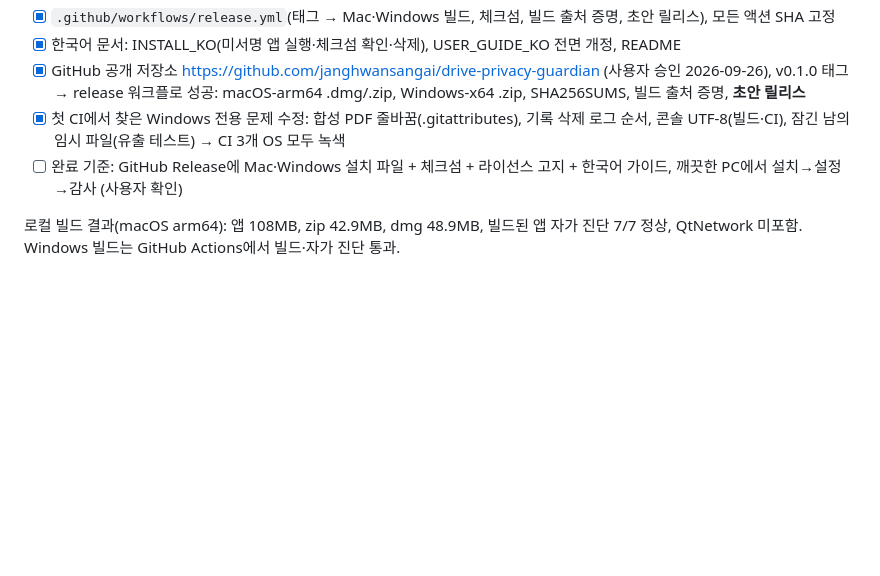
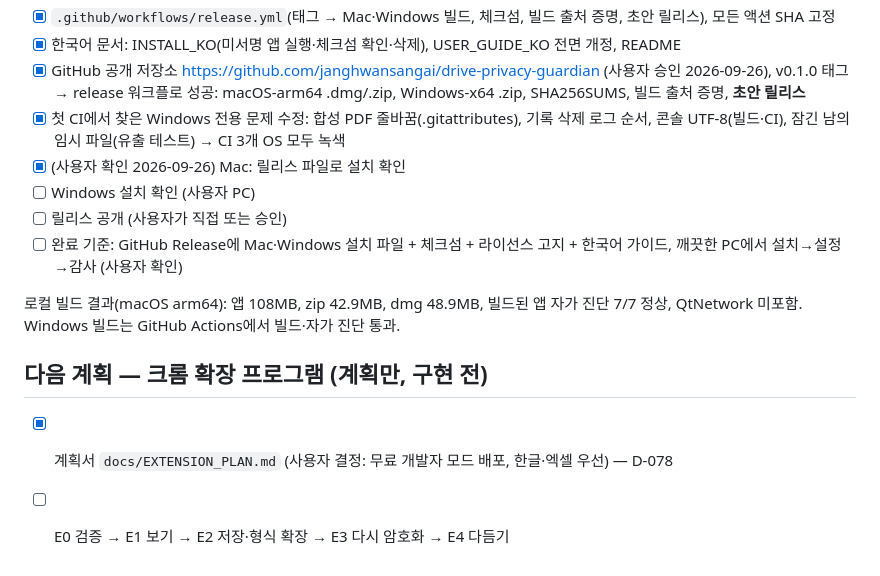
Before and after one commit to janghwansangai/drive-privacy-guardian, a Markdown page: STATUS.md, the part around the change. Rendered like a GitHub page; blank space fills up the shorter version.

```diff
--- a/STATUS.md
+++ b/STATUS.md
@@ -199,6 +199,13 @@ uv run dpg logout
 - [x] 한국어 문서: INSTALL_KO(미서명 앱 실행·체크섬 확인·삭제), USER_GUIDE_KO 전면 개정, README
 - [x] GitHub 공개 저장소 https://github.com/janghwansangai/drive-privacy-guardian (사용자 승인 2026-09-26), v0.1.0 태그 → release 워크플로 성공: macOS-arm64 .dmg/.zip, Windows-x64 .zip, SHA256SUMS, 빌드 출처 증명, **초안 릴리스**
 - [x] 첫 CI에서 찾은 Windows 전용 문제 수정: 합성 PDF 줄바꿈(.gitattributes), 기록 삭제 로그 순서, 콘솔 UTF-8(빌드·CI), 잠긴 남의 임시 파일(유출 테스트) → CI 3개 OS 모두 녹색
+- [x] (사용자 확인 2026-09-26) Mac: 릴리스 파일로 설치 확인
+- [ ] Windows 설치 확인 (사용자 PC)
+- [ ] 릴리스 공개 (사용자가 직접 또는 승인)
 - [ ] 완료 기준: GitHub Release에 Mac·Windows 설치 파일 + 체크섬 + 라이선스 고지 + 한국어 가이드, 깨끗한 PC에서 설치→설정→감사 (사용자 확인)
 
 로컬 빌드 결과(macOS arm64): 앱 108MB, zip 42.9MB, dmg 48.9MB, 빌드된 앱 자가 진단 7/7 정상, QtNetwork 미포함. Windows 빌드는 GitHub Actions에서 빌드·자가 진단 통과.
+
+## 다음 계획 — 크롬 확장 프로그램 (계획만, 구현 전)
+- [x] 계획서 `docs/EXTENSION_PLAN.md` (사용자 결정: 무료 개발자 모드 배포, 한글·엑셀 우선) — D-078
+- [ ] E0 검증 → E1 보기 → E2 저장·형식 확장 → E3 다시 암호화 → E4 다듬기
```
Also changed, not shown: DECISIONS.md (+3 -0 lines), docs/EXTENSION_PLAN.md (added, +91 -0 lines).
